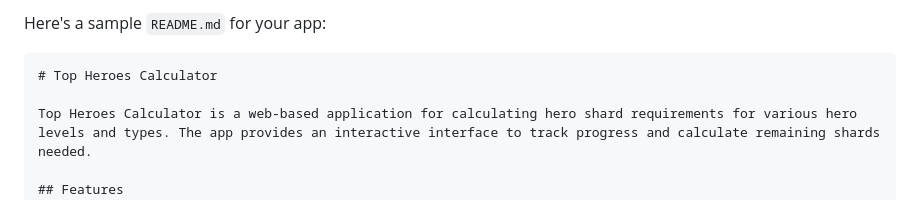
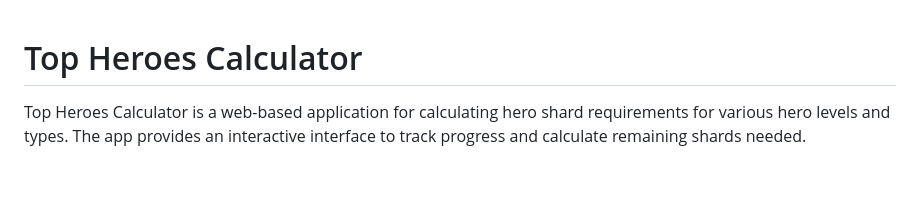
Before and after one commit to mscrnt/Top-Heroes-Calc, a Markdown page: README.md, the part around the change. Drawn GitHub-style.

Commit message:
Update README.md with app description

````diff
--- a/README.md
+++ b/README.md
@@ -1,6 +1,3 @@
-Here's a sample `README.md` for your app:
-
-```markdown
 # Top Heroes Calculator
 
 Top Heroes Calculator is a web-based application for calculating hero shard requirements for various hero levels and types. The app provides an interactive interface to track progress and calculate remaining shards needed.
````
